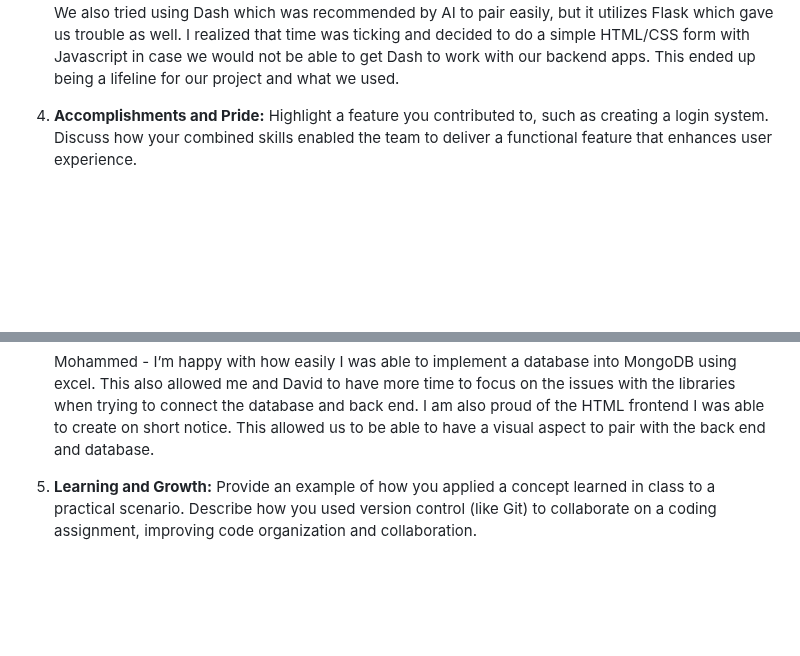
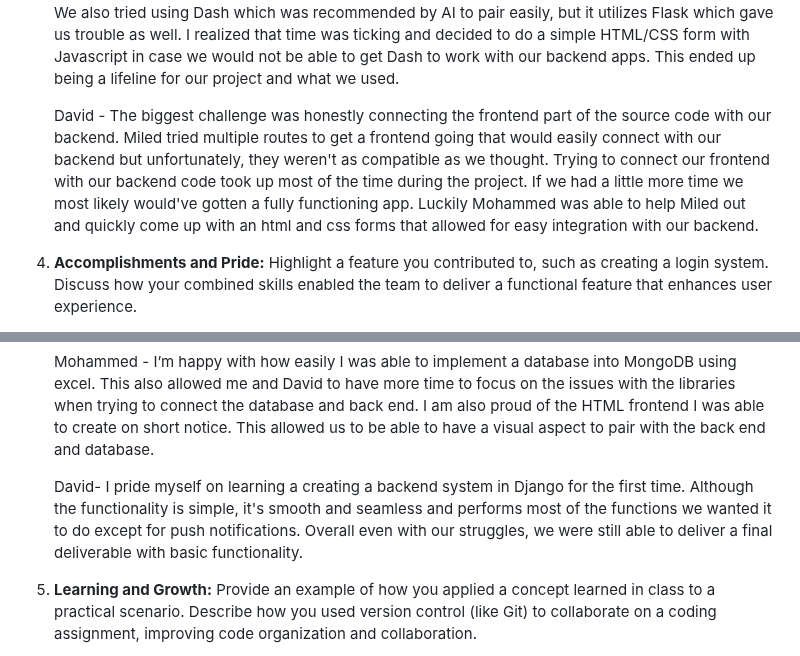
Before and after one commit to MiledKalbourji/CSCI401W, a Markdown page: assignments/assignment4/finalDeliverable.md, 2 parts joined by grey strips. GitHub-like rendering; blank space fills up the shorter version.

```diff
--- a/assignments/assignment4/finalDeliverable.md
+++ b/assignments/assignment4/finalDeliverable.md
@@ -45,6 +45,8 @@ Reflect on your journey in learning software engineering through concrete scenar
 
    Mohammed - The biggest challenge we went through was getting a front-end design for a web app that was compatible with our back end and database. We wanted to get a simple functionality with the back end, front end, and database to work before we moved on and started adding features such as push notifications. Initially, we had agreed to Django for the front end assuming it would pair nicely with a Django back end. Miled explored some other compatible front-end frameworks that were coded in Python because as a group we were trying to stick to Python for language. The framework he ended up going with was for desktop apps and was not easy for David to pair with the backend. We also tried using Dash which was recommended by AI to pair easily, but it utilizes Flask which gave us trouble as well. I realized that time was ticking and decided to do a simple HTML/CSS form with Javascript in case we would not be able to get Dash to work with our backend apps. This ended up being a lifeline for our project and what we used.
 
+   David - The biggest challenge was honestly connecting the frontend part of the source code with our backend. Miled tried multiple routes to get a frontend going that would easily connect with our backend but unfortunately, they weren't as compatible as we thought. Trying to connect our frontend with our backend code took up most of the time during the project. If we had a little more time we most likely would've gotten a fully functioning app. Luckily Mohammed was able to help Miled out and quickly come up with an html and css forms that allowed for easy integration with our backend.
+
 
 5. **Accomplishments and Pride:**
    Highlight a feature you contributed to, such as creating a login system. Discuss how your combined skills enabled the team to deliver a functional feature that enhances user experience.
@@ -54,6 +56,8 @@ Reflect on your journey in learning software engineering through concrete scenar
    Emily - I, with the input of the team, worked to make sure that all of our deliverables were complete and submitted on time.  I also did my best to support the others as much as I could when they ran into roadblocks and researched ways to get things working together.
 
    Mohammed - I’m happy with how easily I was able to implement a database into MongoDB using excel. This also allowed me and David to have more time to focus on the issues with the libraries when trying to connect the database and back end. I am also proud of the HTML frontend I was able to create on short notice. This allowed us to be able to have a visual aspect to pair with the back end and database.
+
+   David- I pride myself on learning a creating a backend system in Django for the first time. Although the functionality is simple, it's smooth and seamless and performs most of the functions we wanted it to do except for push notifications. Overall even with our struggles, we were still able to deliver a final deliverable with basic functionality.
 
 7. **Learning and Growth:**
    Provide an example of how you applied a concept learned in class to a practical scenario. Describe how you used version control (like Git) to collaborate on a coding assignment, improving code organization and collaboration.
```
